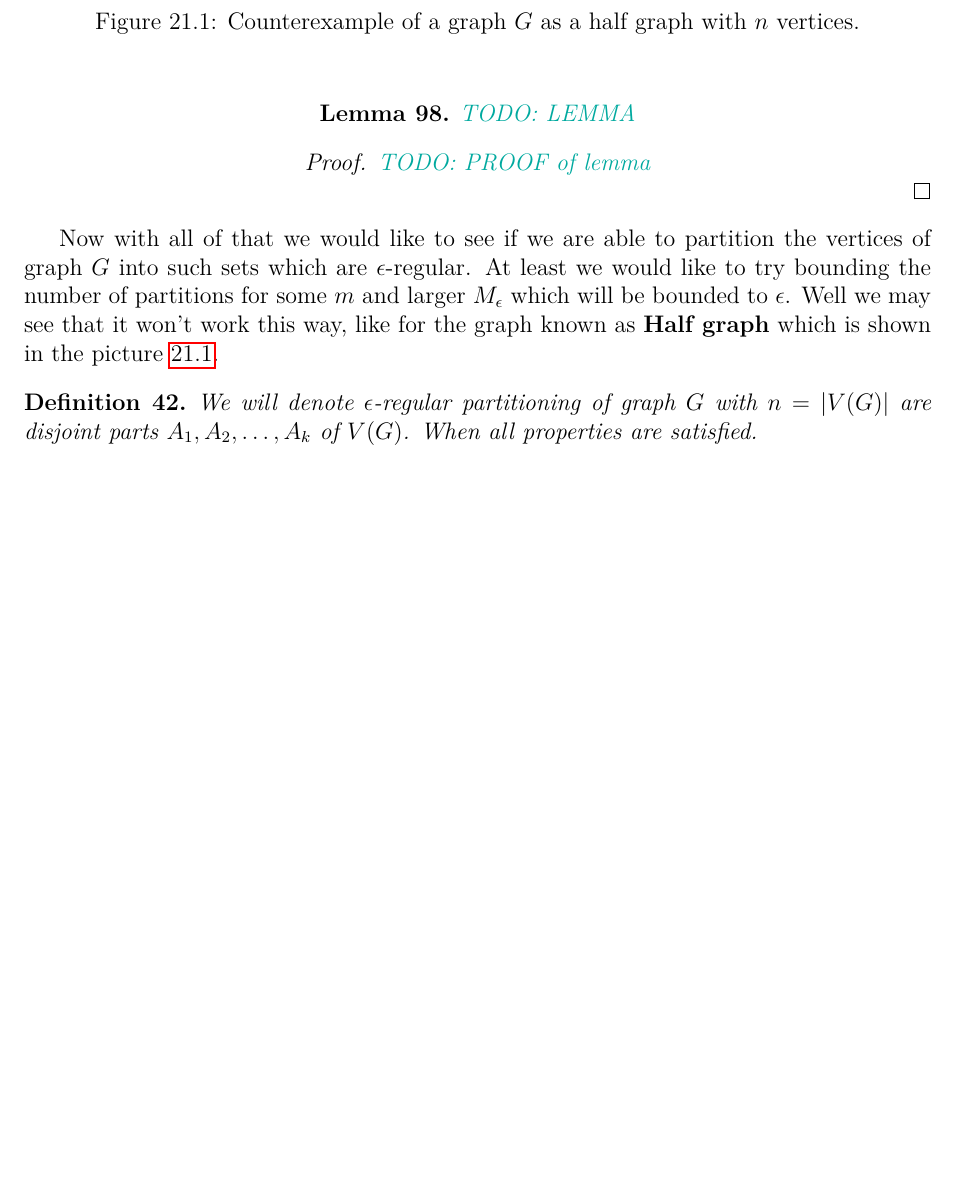
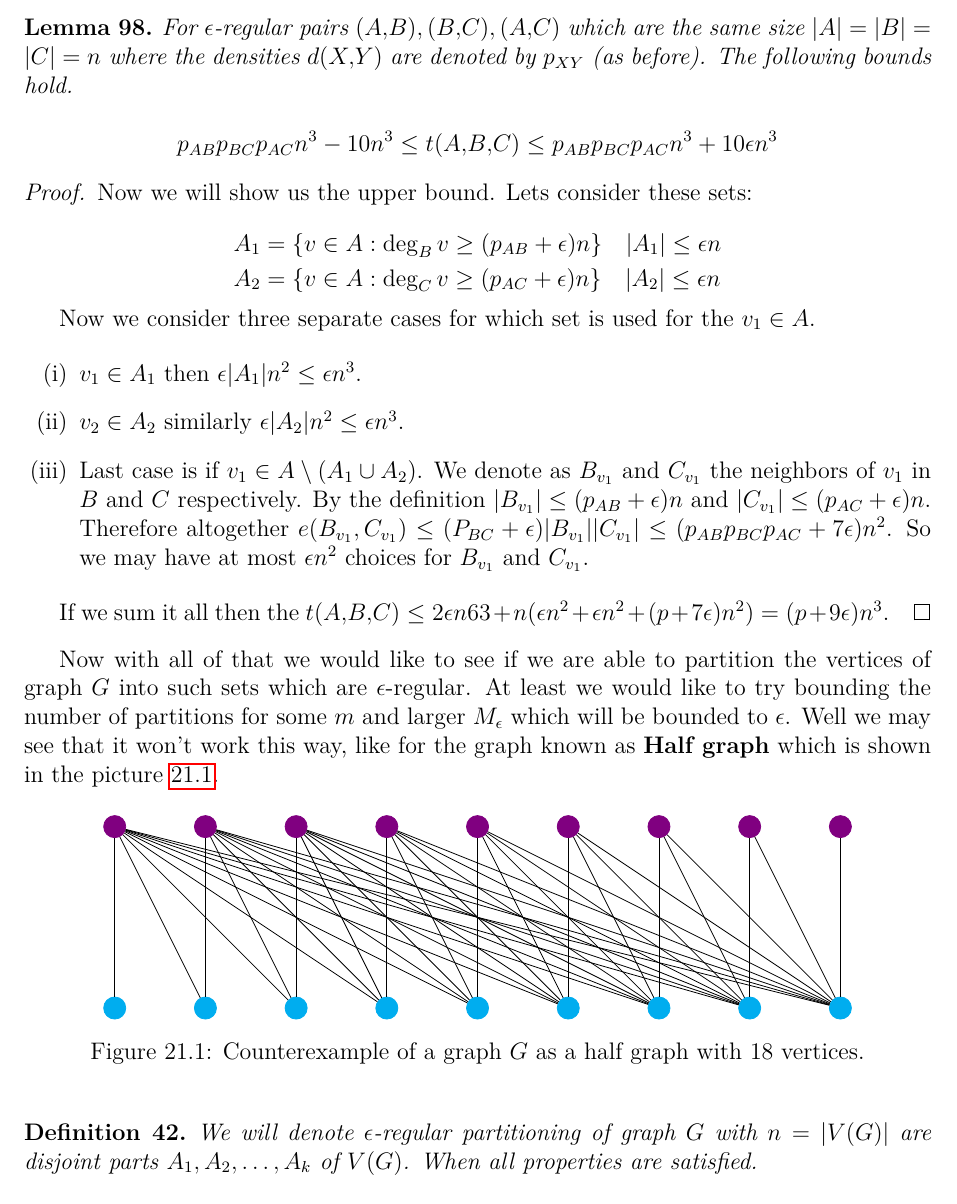
Before and after one commit to metury/notes, a LaTeX thesis (kg/kg.tex, which reads kg/kg-iii/regularity.tex): part of page 84 of 84 before the commit and part of page 84 of 85 after it, cut at the place of the change, the shorter picture padded with empty space. Compiled offline with pdfLaTeX.

Commit message:
updated kg

```diff
--- a/kg/kg-iii/regularity.tex
+++ b/kg/kg-iii/regularity.tex
@@ -81,17 +81,94 @@ The exact constants are not that necessary, so they are picked somewhat randomly
 Now we will try to use this even more for computing the number of triangles from $A,B,C$ which are all $\epsilon$-regular pairs. Also denote the number as $t(A,B,C)$ then the densities will be denoted as $p_{AB}, p_{BC}, p_{AC}$. Also we are interested only in those triangles $v_1, v_2, v_3$ where $v_1 \in A, v_2 \in B, v_3 \in C$. In the random graph it would be $p_{AB} p_{BC} p_{AC} n^3$. But we will show it is also similiar with regular pairs.
 
 \begin{lemma}
-	\TODO{LEMMA}
+	For $\epsilon$-regular pairs $(A,B), (B,C), (A,C)$ which are the same size $|A| = |B| = |C| = n$ where the densities $d(X,Y)$ are denoted by $p_{XY}$ (as before). The following bounds hold.
+
+	$$
+	p_{AB} p_{BC} p_{AC} n^3 - 10 n^3 \leq t(A,B,C) \leq p_{AB} p_{BC} p_{AC} n^3 + 10 \epsilon n^3
+	$$
 \end{lemma}
 
 \begin{proof}
-	\TODO{PROOF of lemma}
+	Now we will show us the upper bound. Lets consider these sets:
+
+	$$
+	\begin{aligned}
+		A_1 &= \{ v \in A : \deg_B v \geq (p_{AB} + \epsilon) n\} \quad |A_1| \leq \epsilon n \\
+		A_2 &= \{ v \in A : \deg_C v \geq (p_{AC} + \epsilon) n\} \quad |A_2| \leq \epsilon n
+	\end{aligned}
+	$$
+
+	Now we consider three separate cases for which set is used for the $v_1 \in A$.
+
+	\begin{enumerate}[(i)]
+		\item $v_1 \in A_1$ then $\epsilon |A_1| n^2 \leq \epsilon n^3$.
+		\item $v_2 \in A_2$ similarly $\epsilon |A_2| n^2 \leq \epsilon n^3$.
+		\item Last case is if $v_1 \in A \setminus (A_1 \cup A_2)$. We denote as $B_{v_1}$ and $C_{v_1}$ the neighbors of $v_1$ in $B$ and $C$ respectively. By the definition $|B_{v_1}| \leq (p_{AB} + \epsilon) n$ and  $|C_{v_1}| \leq (p_{AC} + \epsilon) n$. Therefore altogether $e(B_{v_1}, C_{v_1}) \leq (P_{BC} +\epsilon) |B_{v_1}| |C_{v_1}| \leq (p_{AB} p_{BC} p_{AC} + 7\epsilon) n^2$. So we may have at most $\epsilon n^2$ choices for $B_{v_1}$ and $C_{v_1}$.
+	\end{enumerate}
+
+	If we sum it all then the $t(A,B,C) \leq 2\epsilon n63 + n (\epsilon n^2 + \epsilon n^2 + (p  + 7\epsilon)n^2) = (p + 9 \epsilon)n^3$.
 \end{proof}
 
 Now with all of that we would like to see if we are able to partition the vertices of graph $G$ into such sets which are $\epsilon$-regular. At least we would like to try bounding the number of partitions for some $m$ and larger $M_\epsilon$ which will be bounded to $\epsilon$. Well we may see that it won't work this way, like for the graph known as \textbf{Half graph} which is shown in the picture \ref{half-graph}.
 
-\begin{figure}
-	\caption{Counterexample of a graph $G$ as a half graph with $n$ vertices.}
+\begin{figure}[!ht] \centering
+	\begin{tikzpicture}[node distance={16mm}, main/.style = {draw, circle, fill}]
+		\node[main, color=violet] (1) {};
+		\node[main, right of = 1, color=violet] (2) {};
+		\node[main, right of = 2, color=violet] (3) {};
+		\node[main, right of = 3, color=violet] (4) {};
+		\node[main, right of = 4, color=violet] (5) {};
+		\node[main, right of = 5, color=violet] (6) {};
+		\node[main, right of = 6, color=violet] (7) {};
+		\node[main, right of = 7, color=violet] (8) {};
+		\node[main, right of = 8, color=violet] (9) {};
+
+		\node[below of = 1] (phantom) {};
+
+		\node[main, below of = phantom, color=cyan] (11) {};
+		\node[main, right of = 11, color=cyan] (12) {};
+		\node[main, right of = 12, color=cyan] (13) {};
+		\node[main, right of = 13, color=cyan] (14) {};
+		\node[main, right of = 14, color=cyan] (15) {};
+		\node[main, right of = 15, color=cyan] (16) {};
+		\node[main, right of = 16, color=cyan] (17) {};
+		\node[main, right of = 17, color=cyan] (18) {};
+		\node[main, right of = 18, color=cyan] (19) {};
+
+		\draw (1) edge (11) (1) edge (12)
+			(1) edge (13) (1) edge (14)
+			(1) edge (15) (1) edge (17)
+			(1) edge (16) (1) edge (19)
+			(1) edge (18);
+
+		\draw (2) edge (12) (2) edge (13)
+		    (2) edge (14) (2) edge (15)
+		    (2) edge (17) (2) edge (16)
+			(2) edge (19) (2) edge (18);
+
+		\draw (3) edge (13) (3) edge (14)
+			(3) edge (15) (3) edge (17)
+			(3) edge (16) (3) edge (19)
+			(3) edge (18);
+
+		\draw (4) edge (14) (4) edge (15)
+			(4) edge (17) (4) edge (16)
+			(4) edge (19) (4) edge (18);
+
+		\draw (5) edge (15) (5) edge (17)
+			(5) edge (16) (5) edge (19)
+			(5) edge (18);
+
+		\draw (6) edge (17) (6) edge (16)
+			(6) edge (19) (6) edge (18);
+
+		\draw (1) (7) edge (17) (7) edge (19) (7) edge (18);
+
+		\draw (8) edge (18) (8) edge (19);
+
+		\draw  (9) edge (19);
+	\end{tikzpicture}
+	\caption{Counterexample of a graph $G$ as a half graph with $18$ vertices.}
 	\label{half-graph}
 \end{figure}
 
```
